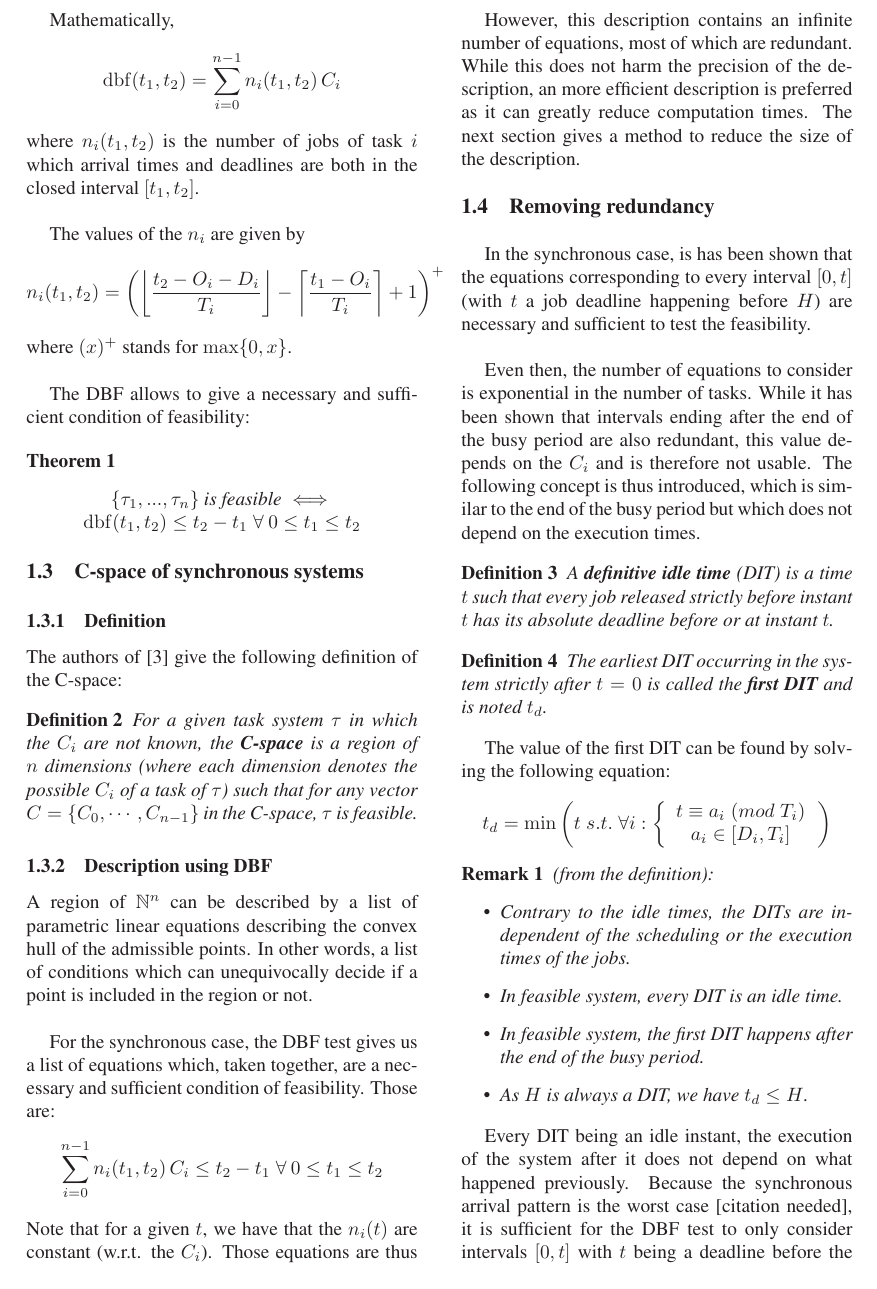
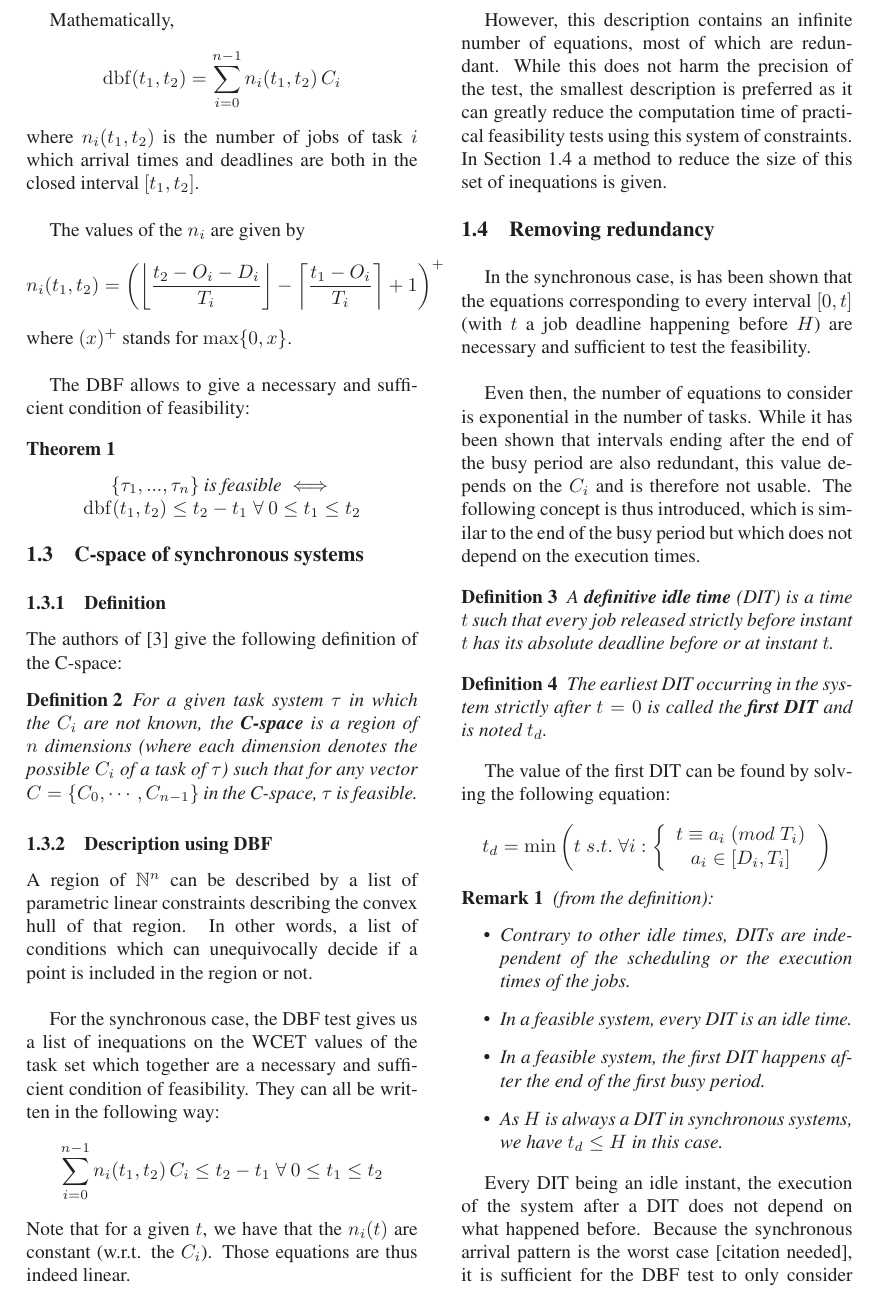
Before and after one commit to kidaa30/ece-dit-paper, a LaTeX paper (dit-paper_ieee.tex): part of page 2 of 4, cut so that both start at the same text. Compiled offline with LaTeX, dvips and Ghostscript; a missing bibliography style is replaced by a similar one.

Commit message:
style changes, typo fixes

```diff
--- a/dit-paper_ieee.tex
+++ b/dit-paper_ieee.tex
@@ -165,15 +165,30 @@ turpis ultricies vulputate vel at arcu. Curabitur lectus metus, rutrum sed males
 		\subsubsection{Description using DBF}
 			\label{sct:cspaceDescr}
 
-			A region of $\mathbb{N}^n$ can be described by a list of parametric linear equations describing the convex hull of the admissible points. In other words, a list of conditions which can unequivocally decide if a point is included in the region or not.\\
+			A region of $\mathbb{N}^n$ can be described by a list of parametric linear
+			constraints describing the convex hull of that region. In other words, a
+			list of conditions which can unequivocally decide if a point is included in the region or not.\\
 
-			For the synchronous case, the DBF test gives us a list of equations which, taken together, are a necessary and sufficient condition of feasibility. Those are:
-			$$\sum_{i=0}^{n-1} n_i(t_1, t_2) \, C_i \leq t_2 - t_1 \; \forall \: 0 \leq t_1 \leq t_2$$
-			Note that for a given $t$, we have that the $n_i(t)$ are constant (w.r.t. the $C_i$). Those equations are thus indeed linear.\\
+			For the synchronous case, the DBF test gives us a list of inequations
+			on the WCET values of the task set which together are a necessary and
+			sufficient condition of feasibility. They can all be written in the
+			following way:
+			\[
+				\sum_{i=0}^{n-1} n_i(t_1, t_2) \, C_i \leq t_2 - t_1 \; \forall \: 0 \leq
+				t_1 \leq t_2
+			\]
+			Note that for a given $t$, we have that the $n_i(t)$ are
+			constant (w.r.t. the $C_i$). Those equations are thus indeed linear.\\
 
-			However, this description contains an infinite number of equations, most of which are redundant. While this does not harm the precision of the description, an more efficient description is preferred as it can greatly reduce computation times. The next section gives a method to reduce the size of the description.
+			However, this description contains an infinite number of equations, most of
+			which are redundant. While this does not harm the precision of the
+			test, the smallest description is preferred as it can greatly
+			reduce the computation time of practical feasibility tests using this system
+			of constraints. In Section~\ref{sct:removeRedundancy} a method to reduce the size of this set of inequations is given.
 
 	\subsection{Removing redundancy}
+		\label{sct:removeRedundancy}
+
 
 	In the synchronous case, is has been shown that the equations corresponding to every interval $[0, t]$ (with $t$ a job deadline happening before $H$) are necessary and sufficient to test the feasibility.\\
 
@@ -201,12 +217,17 @@ The value of the first DIT can be found by solving the following equation:
 
 	\begin{remark} (from the definition):
 		\begin{itemize}
-		\item Contrary to the idle times, the DITs are independent of the scheduling or the execution times of the jobs.
-		\item In feasible system, every DIT is an idle time.
-		\item In feasible system, the first DIT happens after the end of the busy period.
-		\item As $H$ is always a DIT, we have $t_d \leq H$.
+			\item Contrary to other idle times, DITs are independent of the
+			scheduling or the execution times of the jobs.
+			\item In a feasible system, every DIT is an idle time.
+			\item In a feasible system, the first DIT happens after the end of the
+			first busy period.
+			\item As $H$ is always a DIT in synchronous systems, we have $t_d \leq H$ in
+			this case.
 		\end{itemize}
 	\end{remark}
 
-Every DIT being an idle instant, the execution of the system after it does not depend on what happened previously. Because the synchronous arrival pattern is the worst case [citation needed], it is sufficient for the DBF test to only consider intervals $[0, t]$ with $t$ being a deadline before the first DIT.\\
+	Every DIT being an idle instant, the execution of the system after a DIT does
+	not depend on what happened before. Because the synchronous arrival pattern is
+	the worst case [citation needed], it is sufficient for the DBF test to only consider intervals $[0, t]$ with $t$ being a deadline before the first DIT.\\
 
```
Also changed, not shown: dit-paper_ieee.tex (23 more changed lines). Lines whose indentation alone changed are shown as unchanged.
